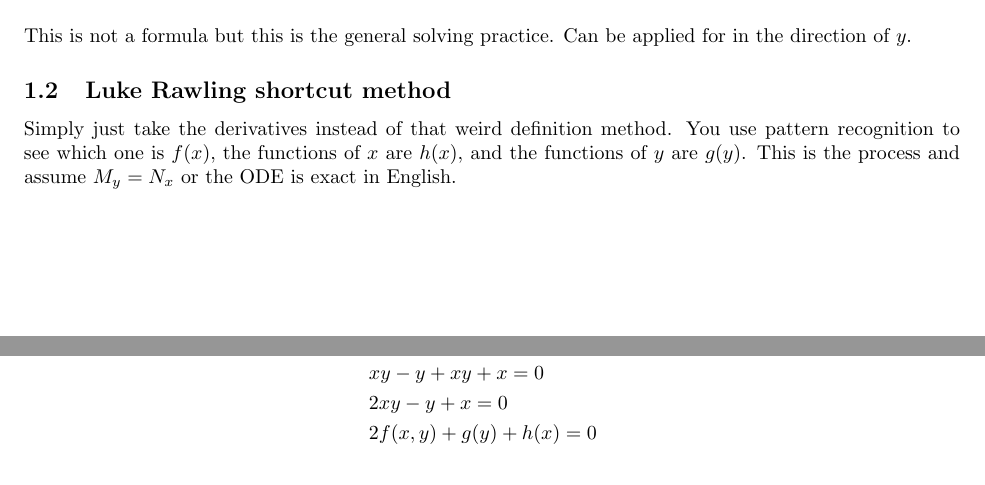
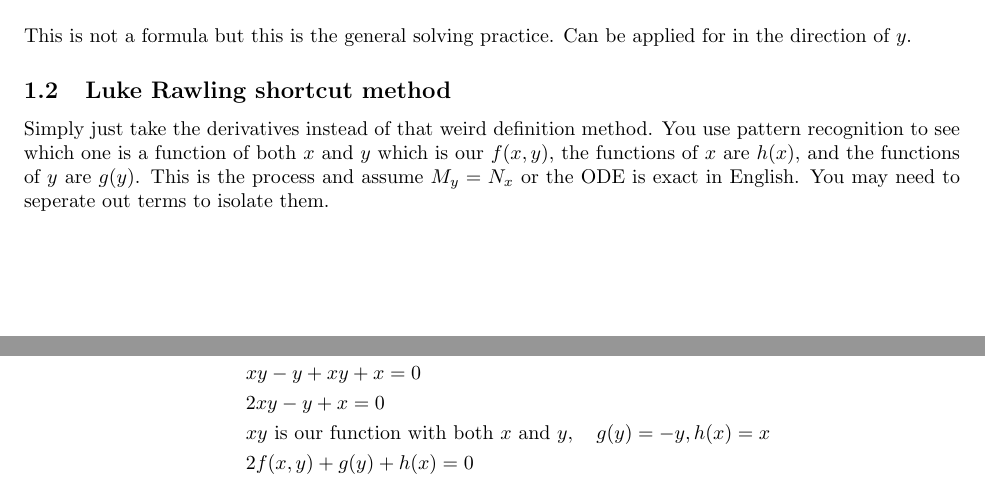
Before and after one commit to someonecantcode/math-238, a LaTeX document (exactness/exact.tex): two parts of pages 2 and 3 of 4, joined at a grey line, cut so that both start at the same text. Compiled offline with pdfLaTeX.

Commit message:
correction

```diff
--- a/exactness/exact.tex
+++ b/exactness/exact.tex
@@ -57,8 +57,8 @@ This is not a formula but this is the general solving practice. Can be applied f
 \subsection{Luke Rawling shortcut method}
 
 Simply just take the derivatives instead of that weird definition method. You use pattern
-recognition to see which one is $f(x)$, the functions of $x$ are $h(x)$, and the functions of $y$ are $g(y)$.
-This is the process and assume $M_y = N_x$ or the ODE is exact in English.
+recognition to see which one is a function of both $x$ and $y$ which is our $f(x, y)$, the functions of $x$ are $h(x)$, and the functions of $y$ are $g(y)$.
+This is the process and assume $M_y = N_x$ or the ODE is exact in English. You may need to seperate out terms to isolate them.
 
 \begin{align*}
     & M(x,y) dx + N(x,y) dy = 0 \\
@@ -77,6 +77,7 @@ Example:
    & \int (y-1)dx +\int (x + 1)dy = 0 \\
    & xy-y  + xy +x  = 0 \\
    & 2xy -y + x  = 0 \\
+   & xy \text{ is our function with both } x \text{ and }y, \quad g(y) = -y, h(x) = x\\
    & 2f(x,y) + g(y) + h(x) = 0 \\
    \Longrightarrow & \boxed{xy - y + x = C}
 \end{align*}
```
Also changed, not shown: exactness/exact.pdf.
